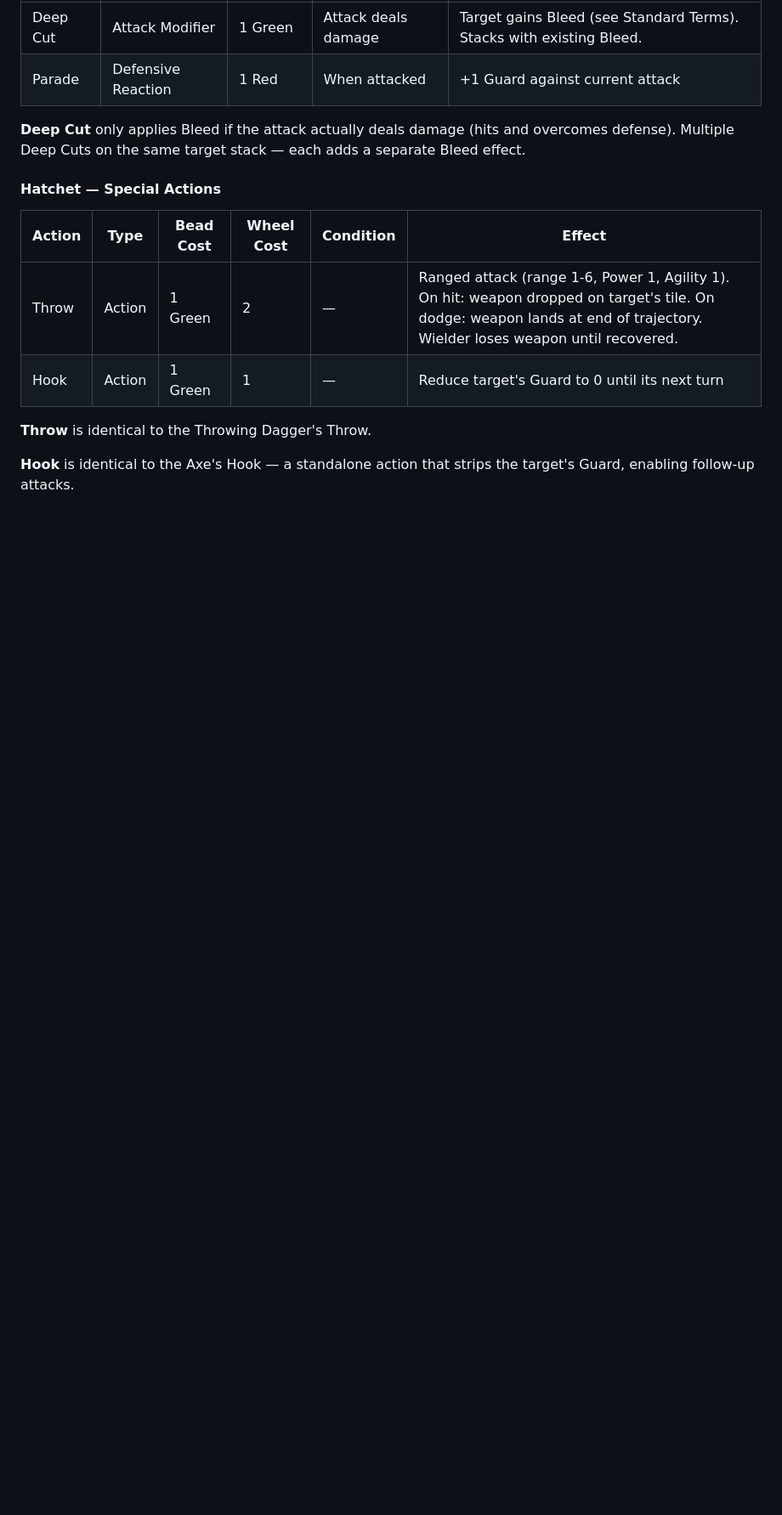
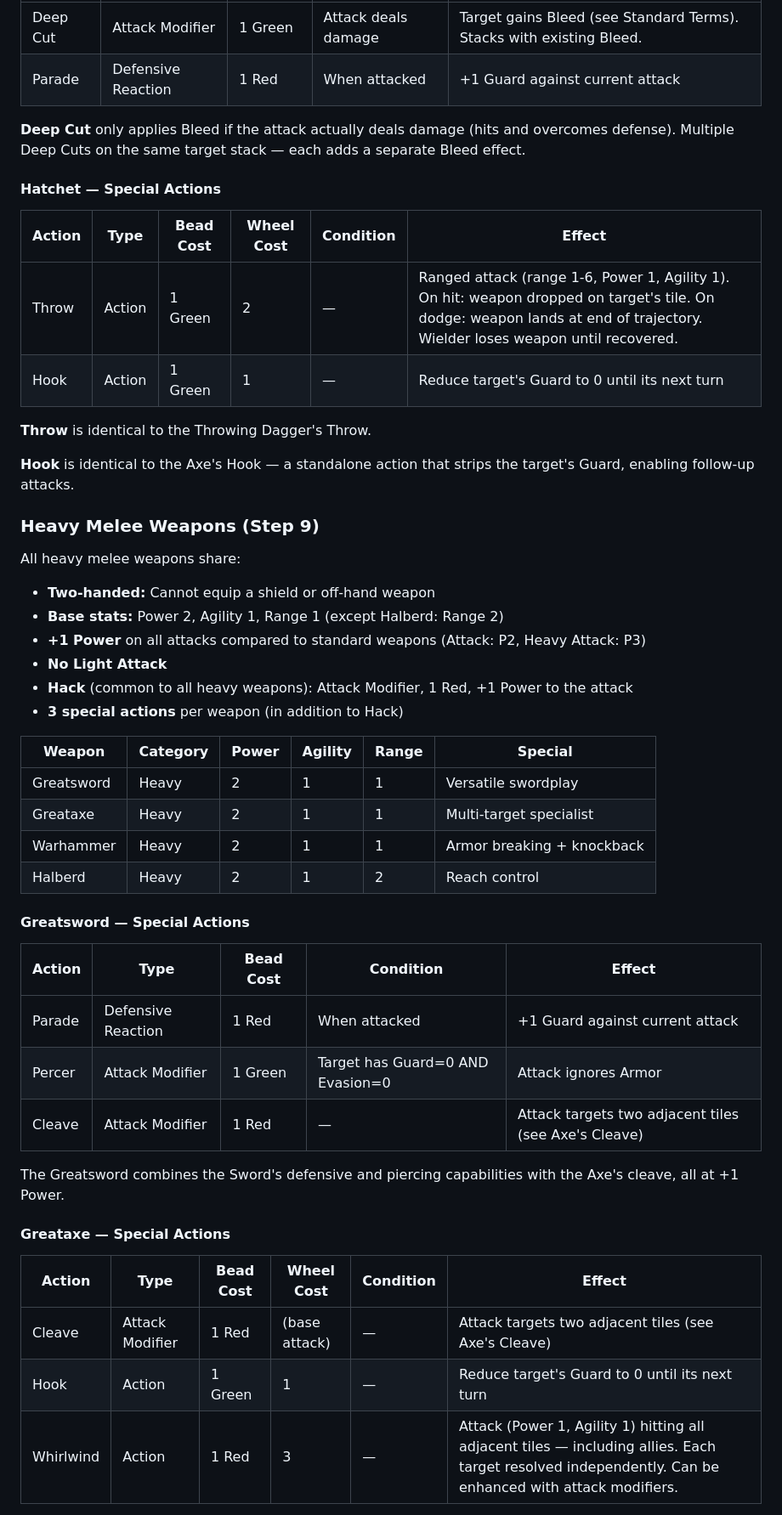
Before and after one commit to Dpothier/tabletop-workshop, a Markdown page: docs/PRD.md, the part around one of its changes. Shown at 85% size. Drawn GitHub-style; blank space fills up the shorter version.

```diff
--- a/docs/PRD.md
+++ b/docs/PRD.md
@@ -688,3 +699,39 @@ Shares Percer and Parade with the Sword. Combined with Light Attack, the Rondel
 **Throw** is identical to the Throwing Dagger's Throw.
 
 **Hook** is identical to the Axe's Hook — a standalone action that strips the target's Guard, enabling follow-up attacks.
+
+### Heavy Melee Weapons (Step 9)
+
+All heavy melee weapons share:
+- **Two-handed:** Cannot equip a shield or off-hand weapon
+- **Base stats:** Power 2, Agility 1, Range 1 (except Halberd: Range 2)
+- **+1 Power** on all attacks compared to standard weapons (Attack: P2, Heavy Attack: P3)
+- **No Light Attack**
+- **Hack** (common to all heavy weapons): Attack Modifier, 1 Red, +1 Power to the attack
+- **3 special actions** per weapon (in addition to Hack)
+
+| Weapon | Category | Power | Agility | Range | Special |
+|--------|----------|-------|---------|-------|---------|
+| Greatsword | Heavy | 2 | 1 | 1 | Versatile swordplay |
+| Greataxe | Heavy | 2 | 1 | 1 | Multi-target specialist |
+| Warhammer | Heavy | 2 | 1 | 1 | Armor breaking + knockback |
+| Halberd | Heavy | 2 | 1 | 2 | Reach control |
+
+#### Greatsword — Special Actions
+
+| Action | Type | Bead Cost | Condition | Effect |
+|--------|------|-----------|-----------|--------|
+| Parade | Defensive Reaction | 1 Red | When attacked | +1 Guard against current attack |
+| Percer | Attack Modifier | 1 Green | Target has Guard=0 AND Evasion=0 | Attack ignores Armor |
+| Cleave | Attack Modifier | 1 Red | — | Attack targets two adjacent tiles (see Axe's Cleave) |
+
+The Greatsword combines the Sword's defensive and piercing capabilities with the Axe's cleave, all at +1 Power.
+
+#### Greataxe — Special Actions
+
+| Action | Type | Bead Cost | Wheel Cost | Condition | Effect |
+|--------|------|-----------|------------|-----------|--------|
+| Cleave | Attack Modifier | 1 Red | (base attack) | — | Attack targets two adjacent tiles (see Axe's Cleave) |
+| Hook | Action | 1 Green | 1 | — | Reduce target's Guard to 0 until its next turn |
+| Whirlwind | Action | 1 Red | 3 | — | Attack (Power 1, Agility 1) hitting all adjacent tiles — including allies. Each target resolved independently. Can be enhanced with attack modifiers. |
+
```
Also changed, not shown: other parts of docs/PRD.md (+35 -1 lines).
